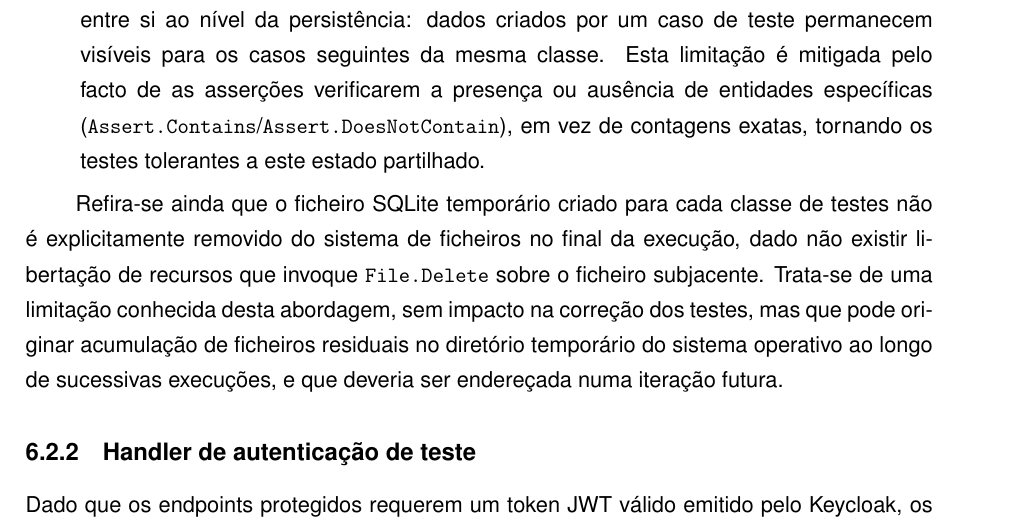
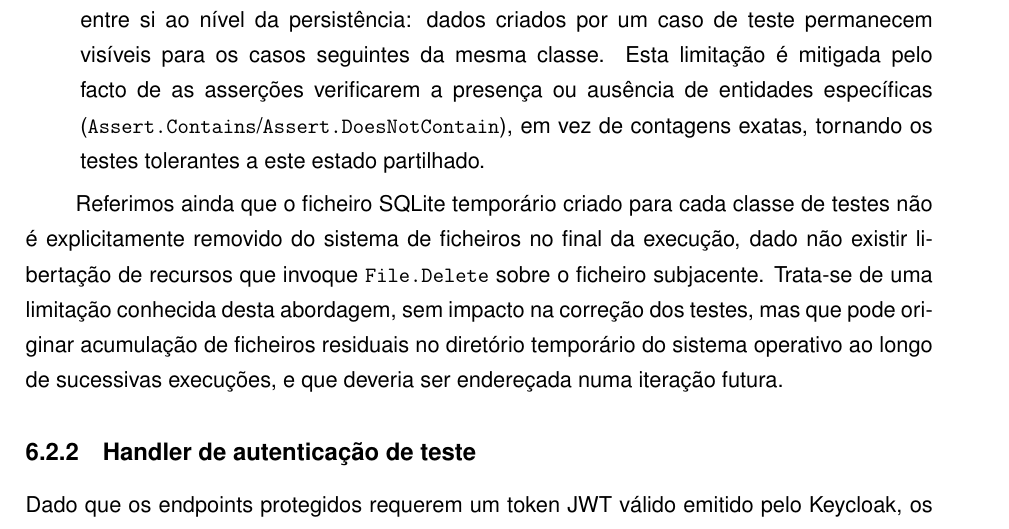
Before and after one commit to shopisel/report, a LaTeX book (report/isel-PFC-Alcpa.tex, which reads report/tex/capitulo6.tex): part of page 46 of 57, cut so that both start at the same text. Compiled offline with pdfLaTeX.

Commit message:
Refine wording in capitulo6 regarding SQLite temporary file handling for clarity

```diff
--- a/report/tex/capitulo6.tex
+++ b/report/tex/capitulo6.tex
@@ -40,7 +40,7 @@ A classe \texttt{ListServiceApiFactory} (e equivalentes nos outros serviços) su
     \item Os testes são deterministas na sua avaliação individual, embora, por partilharem a mesma instância de base de dados dentro da classe, não sejam totalmente independentes entre si ao nível da persistência: dados criados por um caso de teste permanecem visíveis para os casos seguintes da mesma classe. Esta limitação é mitigada pelo facto de as asserções verificarem a presença ou ausência de entidades específicas (\texttt{Assert.Contains}/\texttt{Assert.DoesNotContain}), em vez de contagens exatas, tornando os testes tolerantes a este estado partilhado.
 \end{itemize}
 
-Refira-se ainda que o ficheiro SQLite temporário criado para cada classe de testes não é explicitamente removido do sistema de ficheiros no final da execução, dado não existir libertação de recursos que invoque \texttt{File.Delete} sobre o ficheiro subjacente. Trata-se de uma limitação conhecida desta abordagem, sem impacto na correção dos testes, mas que pode originar acumulação de ficheiros residuais no diretório temporário do sistema operativo ao longo de sucessivas execuções, e que deveria ser endereçada numa iteração futura.
+Referimos ainda que o ficheiro SQLite temporário criado para cada classe de testes não é explicitamente removido do sistema de ficheiros no final da execução, dado não existir libertação de recursos que invoque \texttt{File.Delete} sobre o ficheiro subjacente. Trata-se de uma limitação conhecida desta abordagem, sem impacto na correção dos testes, mas que pode originar acumulação de ficheiros residuais no diretório temporário do sistema operativo ao longo de sucessivas execuções, e que deveria ser endereçada numa iteração futura.
 
 \subsection{Handler de autenticação de teste}
 \label{sec:6.2.2}
```
